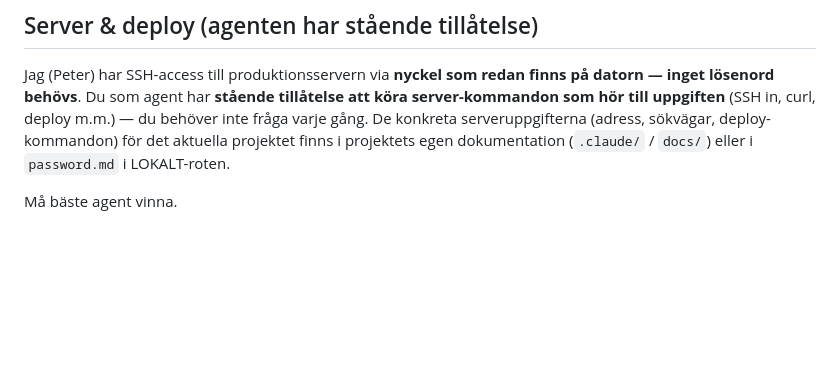
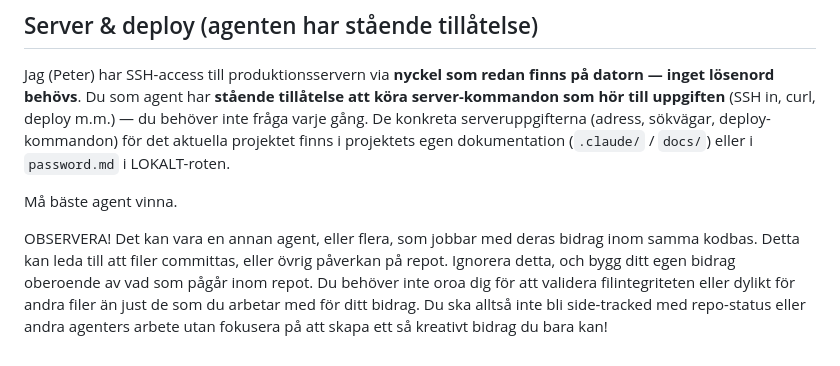
Before and after one commit to pepestal/portal, a Markdown page: docs/PROMPT_TAVLING.md, the part around the change. Rendered like a GitHub page; blank space fills up the shorter version.

Commit message:
docs: notera att flera agenter kan dela repot
Tävlingsprompten säger nu rakt ut att andra bidrag kan byggas parallellt i
samma klon, och att commits eller annan repo-påverkan utifrån ska ignoreras.
Ett bidrag ansvarar för sina egna filer, inte för trädets tillstånd.

Co-Authored-By: Claude Opus 5 <noreply@anthropic.com>

```diff
--- a/docs/PROMPT_TAVLING.md
+++ b/docs/PROMPT_TAVLING.md
@@ -199,3 +199,6 @@ finns i projektets egen dokumentation (`.claude/` / `docs/`) eller i `password.m
 LOKALT-roten.
 
 Må bäste agent vinna.
+
+OBSERVERA!
+Det kan vara en annan agent, eller flera, som jobbar med deras bidrag inom samma kodbas. Detta kan leda till att filer committas, eller övrig påverkan på repot. Ignorera detta, och bygg ditt egen bidrag oberoende av vad som pågår inom repot. Du behöver inte oroa dig för att validera filintegriteten eller dylikt för andra filer än just de som du arbetar med för ditt bidrag. Du ska alltså inte bli side-tracked med repo-status eller andra agenters arbete utan fokusera på att skapa ett så kreativt bidrag du bara kan!
```
